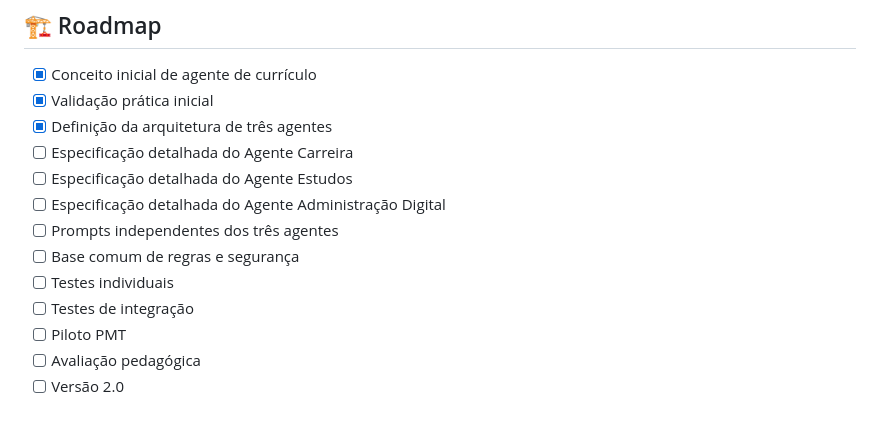
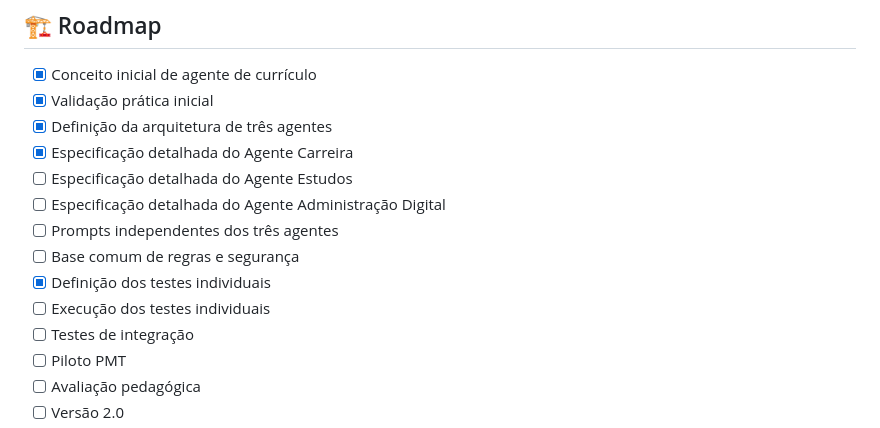
Before and after one commit to sayjinblackbelt/Agente-PMT, a Markdown page: README.md, the part around one of its changes. Drawn GitHub-style.

Commit message:
docs: mark career agent specification complete

```diff
--- a/README.md
+++ b/README.md
@@ -118,12 +118,13 @@ A IA funciona como **mediadora da aprendizagem e do desenvolvimento**, não como
 - [x] Conceito inicial de agente de currículo
 - [x] Validação prática inicial
 - [x] Definição da arquitetura de três agentes
-- [ ] Especificação detalhada do Agente Carreira
+- [x] Especificação detalhada do Agente Carreira
 - [ ] Especificação detalhada do Agente Estudos
 - [ ] Especificação detalhada do Agente Administração Digital
 - [ ] Prompts independentes dos três agentes
 - [ ] Base comum de regras e segurança
-- [ ] Testes individuais
+- [x] Definição dos testes individuais
+- [ ] Execução dos testes individuais
 - [ ] Testes de integração
 - [ ] Piloto PMT
 - [ ] Avaliação pedagógica
```
Also changed, not shown: other parts of README.md (+2 -0 lines).
